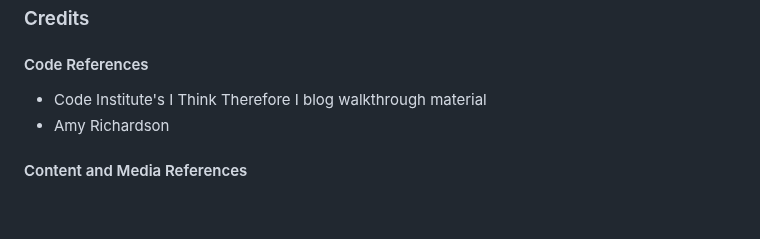
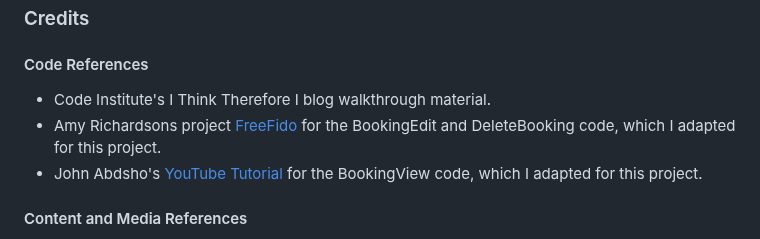
Before and after one commit to abigail-ryan/serenity-day-spa, a Markdown page: README.md, the part around the change. Drawn GitHub-style; blank space fills up the shorter version.

Commit message:
Update Code Reference content in README

```diff
--- a/README.md
+++ b/README.md
@@ -517,8 +517,9 @@ ___
 ### Credits
 #### Code References
 
-* Code Institute's I Think Therefore I blog walkthrough material
-* Amy Richardson
+* Code Institute's I Think Therefore I blog walkthrough material.
+* Amy Richardsons project [FreeFido](https://github.com/amylour/FreeFido_v2) for the BookingEdit and DeleteBooking code, which I adapted for this project.
+* John Abdsho's [YouTube Tutorial](https://www.youtube.com/watch?v=s5xbtuo9pR0) for the BookingView code, which I adapted for this project.
 
 #### Content and Media References
 
```
